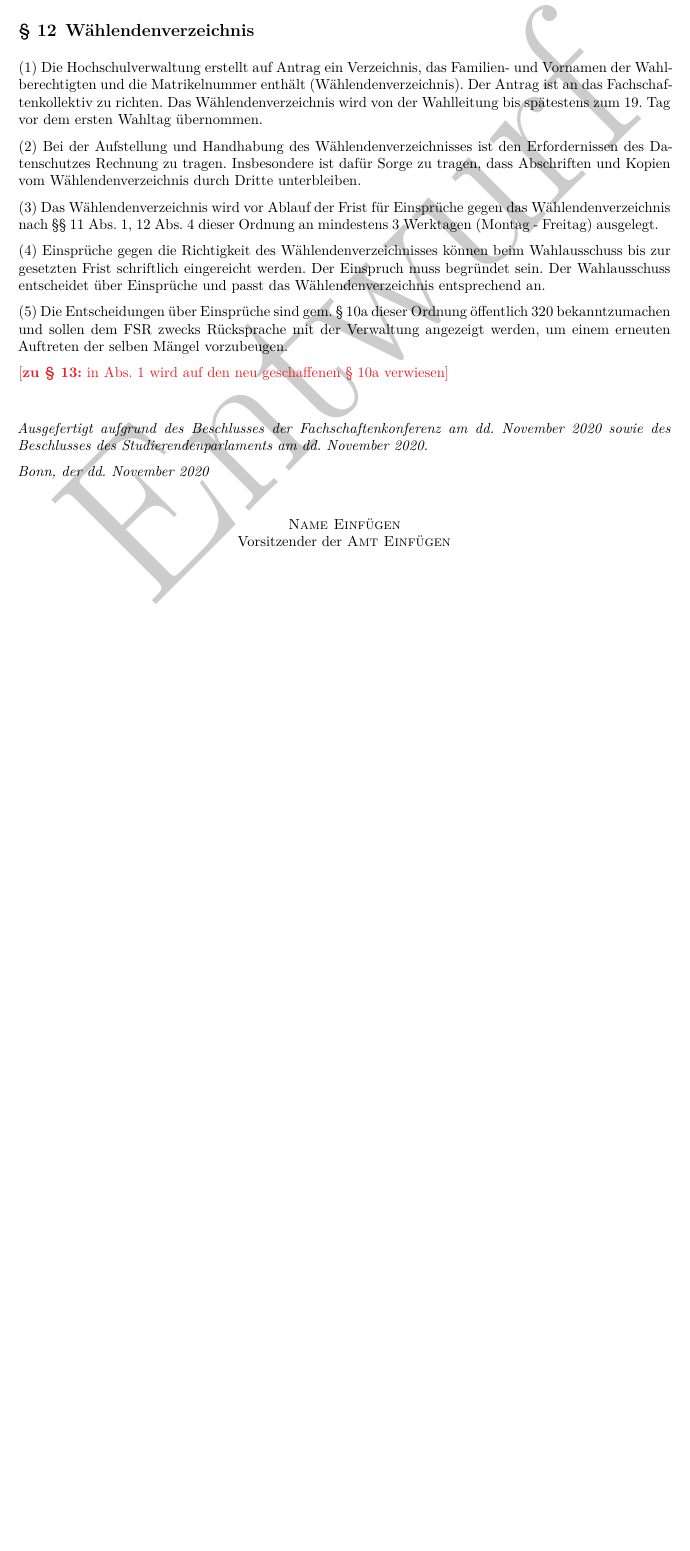
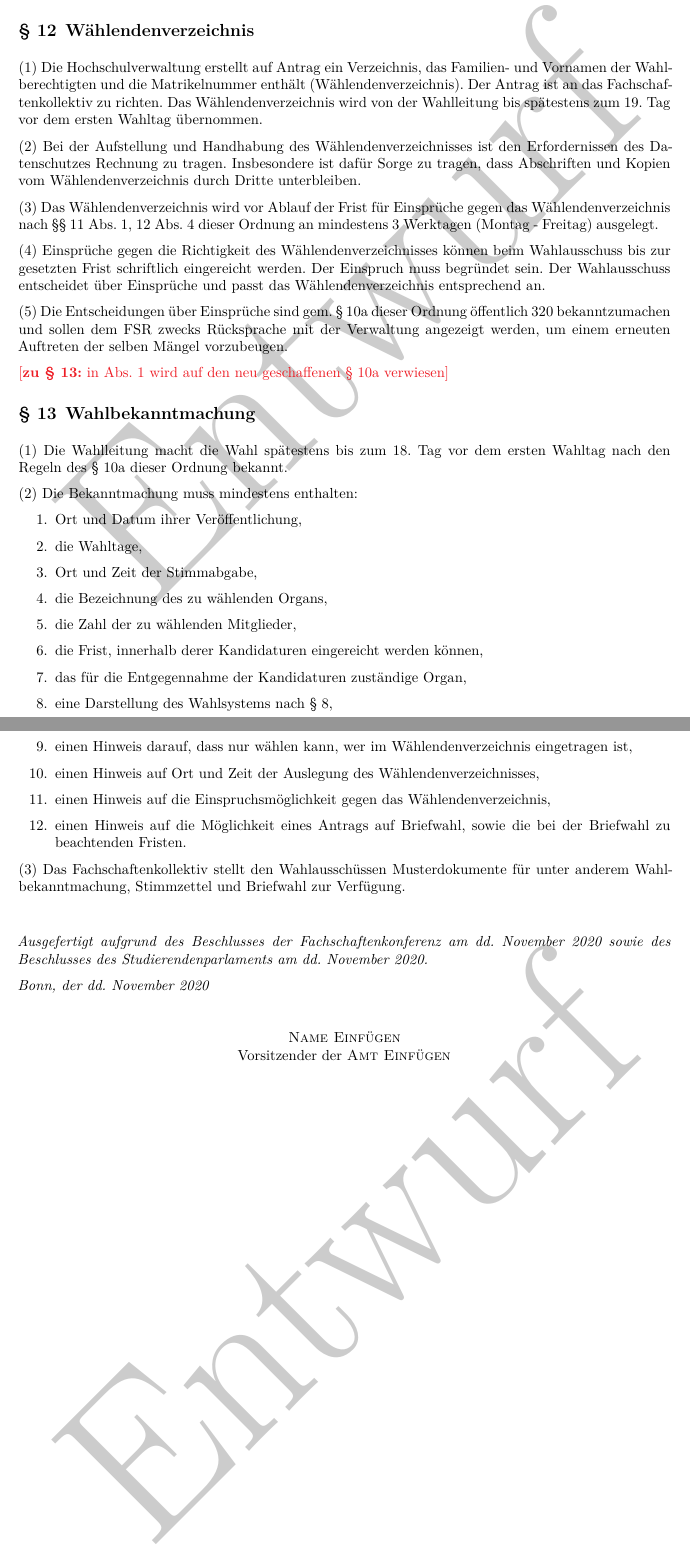
Before and after one commit to FK-Bonn/FSWO, a LaTeX document (FSWO-Entwurf.tex): part of page 8 of 8 before the commit and two parts of pages 8 and 9 of 9 after it, the two joined at a grey line, cut so that both start at the same text, the shorter picture padded with empty space. Compiled offline with XeLaTeX.

Commit message:
Adding clause 13

```diff
--- a/FSWO-Entwurf.tex
+++ b/FSWO-Entwurf.tex
@@ -415,7 +415,28 @@ um einem erneuten Auftreten der selben Mängel vorzubeugen.
 \end{contract}
 
 \bemFr{\textbf{zu § 13:} in Abs. 1 wird auf den neu geschaffenen § 10a verwiesen}
+\begin{contract}
+\Clause{title={Wahlbekanntmachung}}
+Die Wahlleitung macht die Wahl spätestens bis zum 18. Tag vor dem ersten Wahltag nach den Regeln des § 10a dieser Ordnung bekannt.
 
+Die Bekanntmachung muss mindestens enthalten:
+\begin{enumerate}
+\item Ort und Datum ihrer Veröffentlichung,
+\item die Wahltage,
+\item Ort und Zeit der Stimmabgabe,
+\item die Bezeichnung des zu wählenden Organs,
+\item die Zahl der zu wählenden Mitglieder,
+\item die Frist, innerhalb derer Kandidaturen eingereicht werden können,
+\item das für die Entgegennahme der Kandidaturen zuständige Organ,
+\item eine Darstellung des Wahlsystems nach § 8,
+\item einen Hinweis darauf, dass nur wählen kann, wer im Wählendenverzeichnis eingetragen ist,
+\item einen Hinweis auf Ort und Zeit der Auslegung des Wählendenverzeichnisses,
+\item einen Hinweis auf die Einspruchsmöglichkeit gegen das Wählendenverzeichnis,
+\item einen Hinweis auf die Möglichkeit eines Antrags auf Briefwahl, sowie die bei der Briefwahl zu beachtenden Fristen.
+\end{enumerate}
+
+Das Fachschaftenkollektiv stellt den Wahlausschüssen Musterdokumente für unter anderem Wahlbekanntmachung, Stimmzettel und Briefwahl zur Verfügung.
+\end{contract}
 
 \vspace{2em}
 {\itshape%
```
